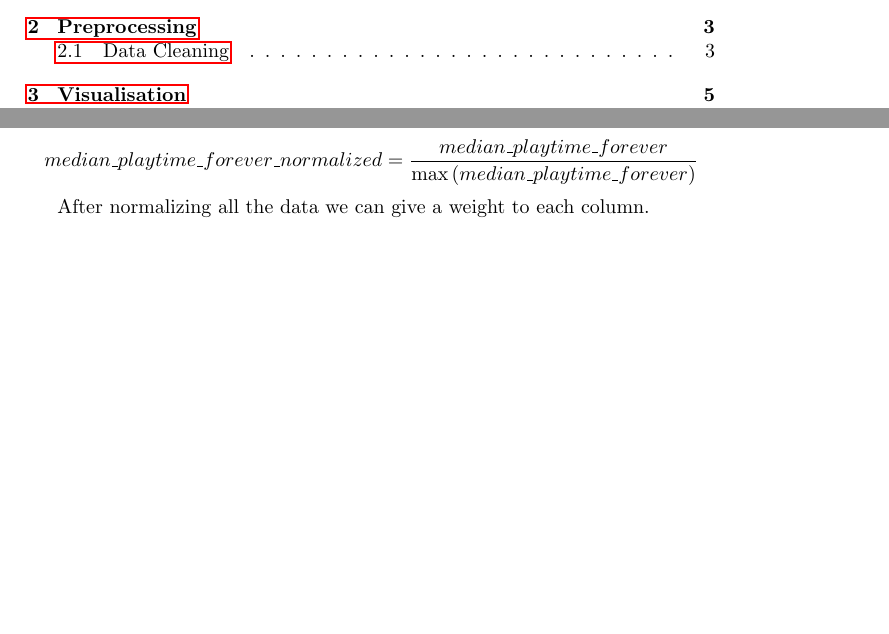
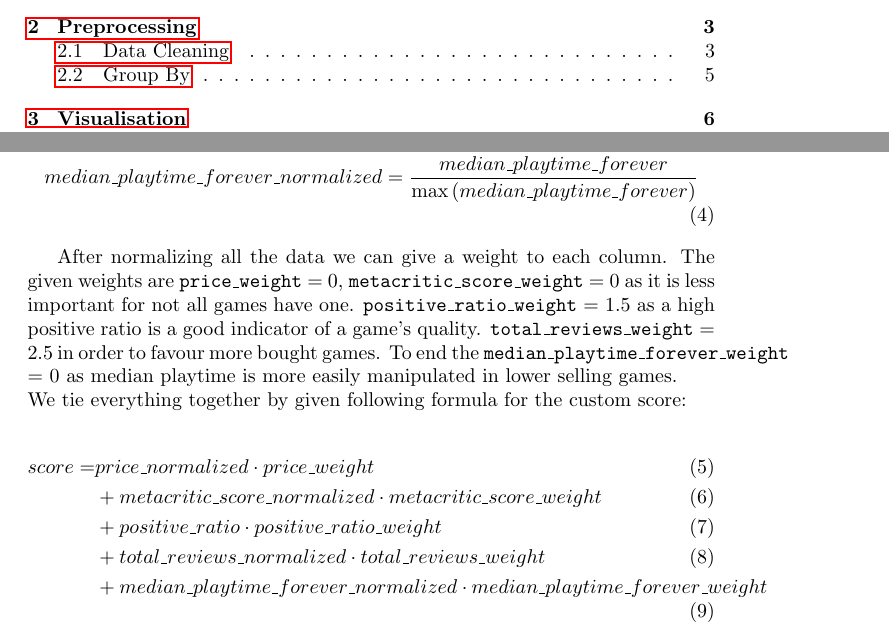
Before and after one commit to axelvuillaume/InformationVisualisationProject, a LaTeX document (Report/Report_Information_Visualisation.tex): two parts of pages 1 and 4 of 6 before the commit and two parts of pages 1 and 4 of 7 after it, joined at a grey line, cut so that both start at the same text, the shorter picture padded with empty space. Compiled offline with pdfLaTeX.

Commit message:
Custom scoring text writen

```diff
--- a/Report/Report_Information_Visualisation.tex
+++ b/Report/Report_Information_Visualisation.tex
@@ -70,10 +70,23 @@
 
 	The total review is a good indicator of how many people bought the game, so this term effectively serves as a "amount of sales"  score. The purpose of this is more to filter out games with very few reviews. This means games where the data is skewed to be overly positive or negative.
 
-	$$total\_reviews\_normalized = \frac{positive + negative}{\max{\left(positive + negative\right)}}$$
-	$$median\_playtime\_forever\_normalized = \frac{median\_playtime\_forever}{\max{\left(median\_playtime\_forever\right)}}$$
+	\begin{align}
+		total\_reviews\_normalized &= \frac{positive + negative}{\max{\left(positive + negative\right)}}\\
+		median\_playtime\_forever\_normalized &= \frac{median\_playtime\_forever}{\max{\left(median\_playtime\_forever\right)}}
+	\end{align}
 
-	After normalizing all the data we can give a weight to each column.
+	After normalizing all the data we can give a weight to each column. The given weights are \texttt{price\_weight} = 0, \texttt{metacritic\_score\_weight} = 0 as it is less important for not all games have one. \texttt{positive\_ratio\_weight} = 1.5 as a high positive ratio is a good indicator of a game's quality. \texttt{total\_reviews\_weight} = 2.5 in order to favour more bought games. To end the \texttt{median\_playtime\_forever\_weight} = 0 as median playtime is more easily manipulated in lower selling games.\\
+	We tie everything together by given following formula for the custom score:
+
+	\begin{align}
+		score = &price\_normalized\cdot price\_weight\\
+		 &+ metacritic\_score\_normalized\cdot metacritic\_score\_weight\\
+		 &+ positive\_ratio\cdot positive\_ratio\_weight\\
+		 &+ total\_reviews\_normalized\cdot total\_reviews\_weight\\
+		 &+ median\_playtime\_forever\_normalized\cdot median\_playtime\_forever\_weight
+	\end{align}
+
+	\subsection{Group By}
 
 	\newpage
 
```
Also changed, not shown: 1 other file.
